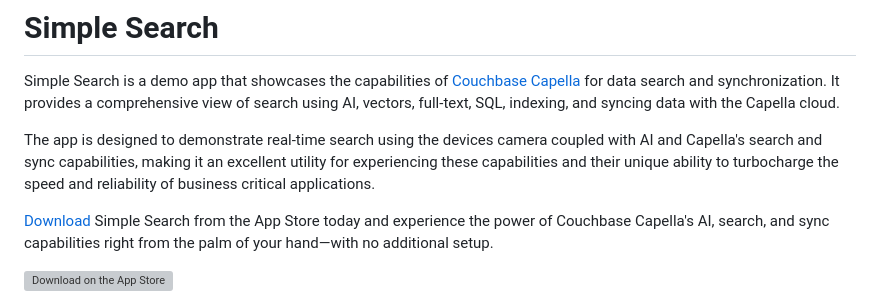
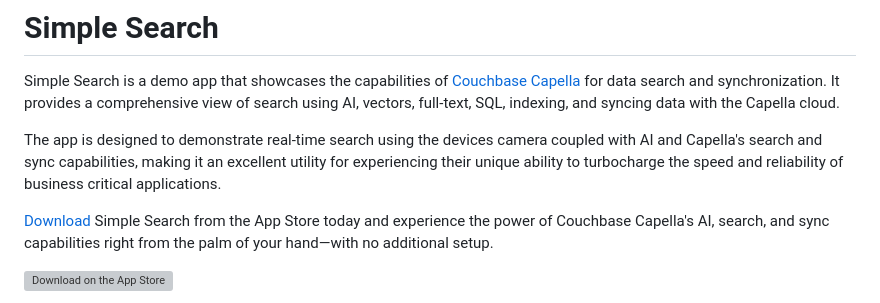
Before and after one commit to waynecarter/simple-intelligence, a Markdown page: README.md, the part around the change. Rendered like a GitHub page; grey boxes are pictures that could not be loaded.

Commit message:
Update intro

```diff
--- a/README.md
+++ b/README.md
@@ -2,7 +2,7 @@
 
 Simple Search is a demo app that showcases the capabilities of [Couchbase Capella](https://www.couchbase.com/products/capella/) for data search and synchronization. It provides a comprehensive view of search using AI, vectors, full-text, SQL, indexing, and syncing data with the Capella cloud.
 
-The app is designed to demonstrate real-time search using the devices camera coupled with AI and Capella's search and sync capabilities, making it an excellent utility for experiencing these capabilities and their unique ability to turbocharge the speed and reliability of business critical applications.
+The app is designed to demonstrate real-time search using the devices camera coupled with AI and Capella's search and sync capabilities, making it an excellent utility for experiencing their unique ability to turbocharge the speed and reliability of business critical applications.
 
 [Download](https://apps.apple.com/us/app/simple-search/id6504311724) Simple Search from the App Store today and experience the power of Couchbase Capella's AI, search, and sync capabilities right from the palm of your hand—with no additional setup.
 
```
